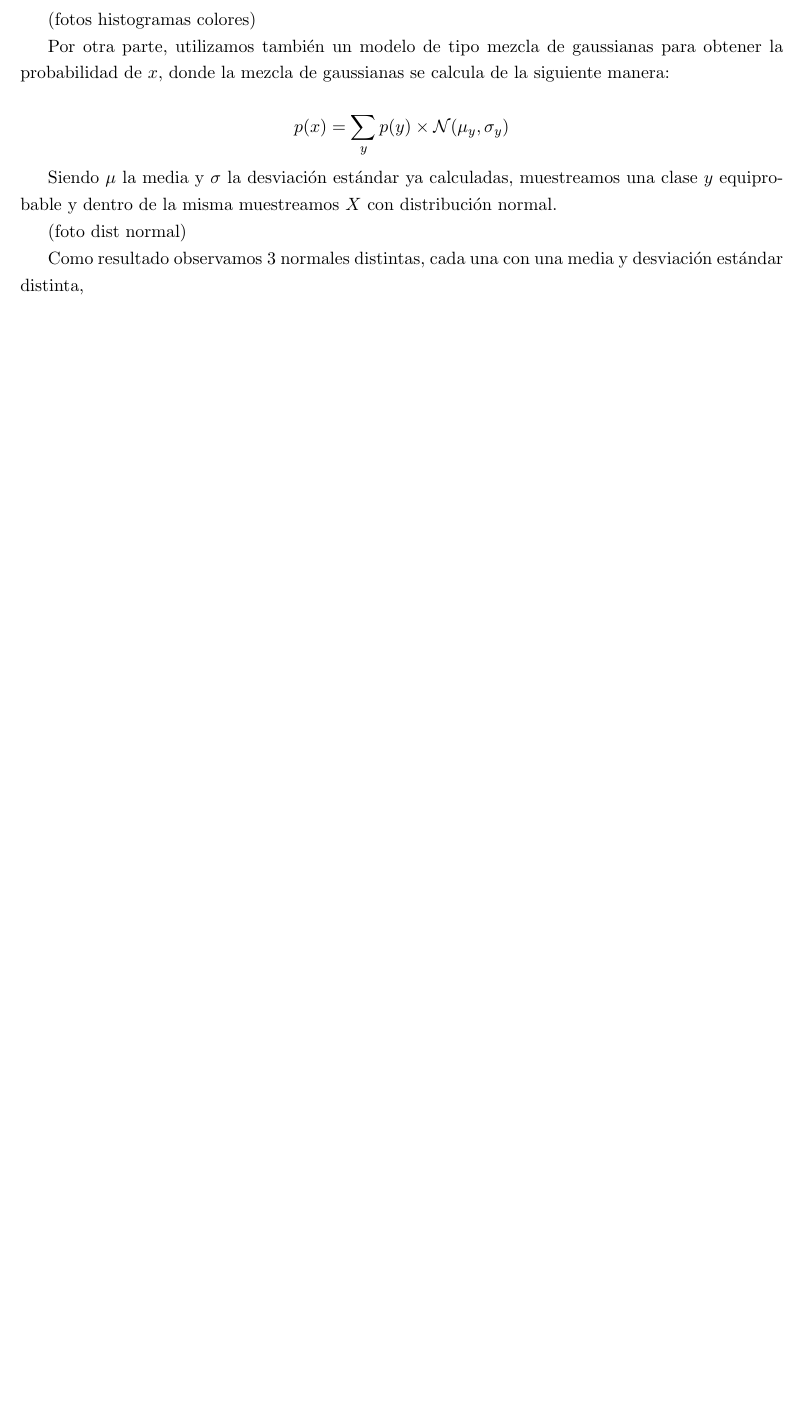
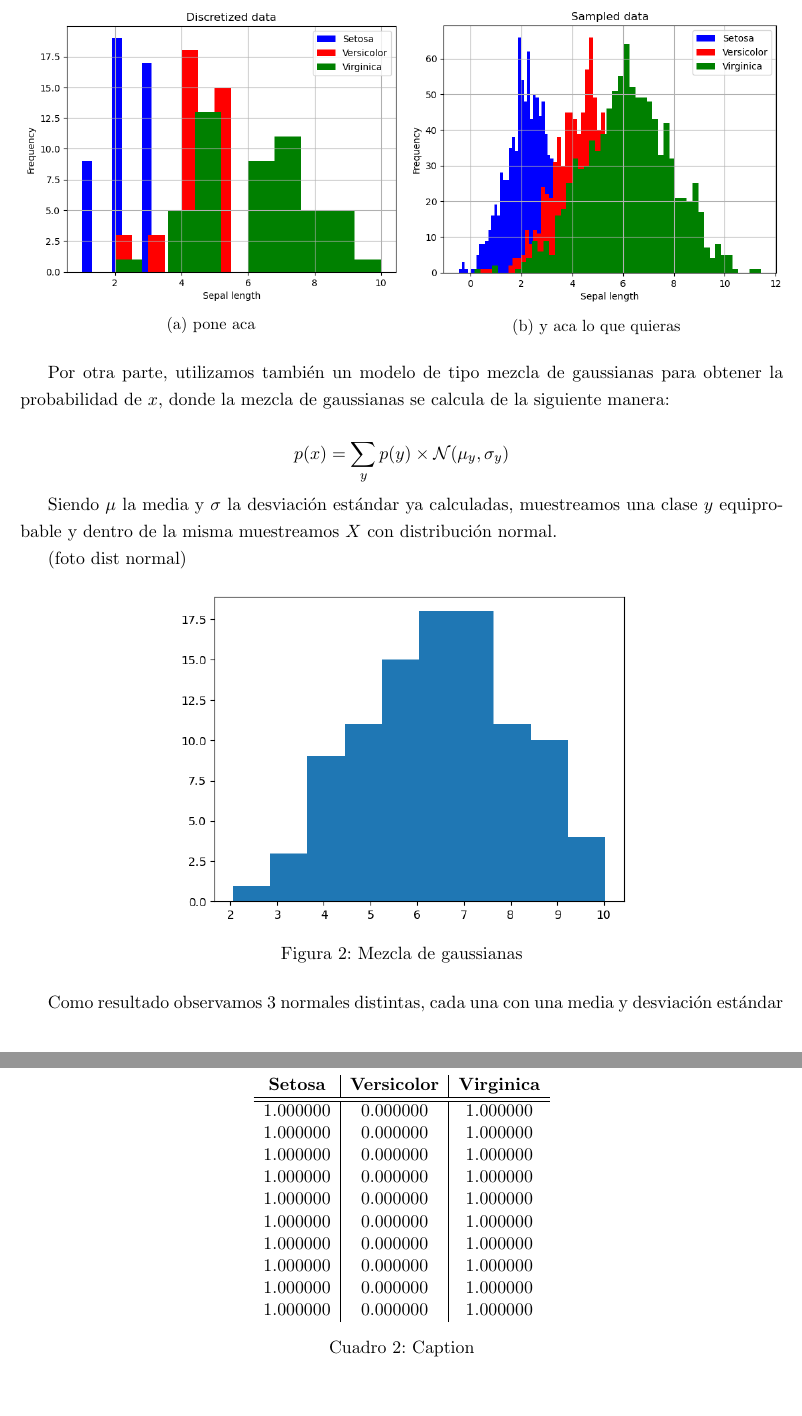
Before and after one commit to matiasmolinolo/iag-2023, a LaTeX document (report.tex): part of page 4 of 8 before the commit and two parts of pages 4 and 5 of 9 after it, the two joined at a grey line, cut at the place of the change, the shorter picture padded with empty space. Compiled offline with pdfLaTeX.

Commit message:
Updates from Overleaf

```diff
--- a/report.tex
+++ b/report.tex
@@ -77,6 +77,20 @@ En segundo lugar buscamos aproximar $p(y,o,h,w,t)$ a través de la ecuación $p(
 En este dataset de sklearn buscamos estimar distribuciones de probabilidad continuas. Para calcular las probabilidades $p(y|x)$ y $p(x|y)$, siendo $y$ una variable categórica y $x$ la variable continua `sepal length’, lo que hicimos fue discretizar los datos de $X$ en 10 bins entre $4.3$ y $7.9$. A partir de los mismos calculamos la frecuencia de cada bin para cada clase de $y$, lo que nos permitió calcular las probabilidades. Esto lo hicimos a partir de histogramas, además de ser una ayuda gráfica para observar la distribución de la frecuencia de los datos, también nos permite obtener los valores de esa distribución. También utilizamos numpy para obtener la media y la desviación estándar, esto nos permitió muestrear datos y comprobar que la distribución de probabilidades era una distribución normal.
 
 (fotos histogramas colores)
+\begin{figure}[h]
+\begin{subfigure}[h]{0.5\linewidth}
+    \centering
+    \includegraphics[width=\linewidth]{notebooks_clase_1/discretized_data_hist.png}
+    \caption{pone aca }
+    \label{fig:discrete}
+\end{subfigure}
+\begin{subfigure}[h]{0.5\linewidth}
+    \centering
+    \includegraphics[width=\linewidth]{notebooks_clase_1/sampled_data_hist.png}
+    \caption{y aca lo que quieras}
+    \label{fig:sampled}
+\end{subfigure}
+\end{figure}
 
 Por otra parte, utilizamos también un modelo de tipo mezcla de gaussianas para obtener la probabilidad de $x$, donde la mezcla de gaussianas se calcula de la siguiente manera:
 
@@ -87,8 +101,34 @@ $$
 Siendo $\mu$ la media y $\sigma$ la desviación estándar ya calculadas, muestreamos una clase $y$ equiprobable y dentro de la misma muestreamos $X$ con distribución normal.
 
 (foto dist normal)
+\begin{figure}[h]
+    \centering
+    \includegraphics[width=0.6\textwidth]{notebooks_clase_1/mix_gaussians.png}
+    \caption{Mezcla de gaussianas}
+    \label{fig:mix-gaussians}
+\end{figure}
 
-Como resultado observamos 3 normales distintas, cada una con una media y desviación estándar distinta,
+Como resultado observamos 3 normales distintas, cada una con una media y desviación estándar distinta, que componen 3 distribuciones de probabilidades distintas.
+
+
+\begin{table}[h]
+\centering
+\begin{tabular}{c|c|c}
+\textbf{Setosa}                   & \textbf{Versicolor}               &  \textbf{Virginica} \\ \hline \hline
+        1.000000 & 0.000000 & 1.000000 \\
+        1.000000 & 0.000000 & 1.000000 \\
+        1.000000 & 0.000000 & 1.000000 \\
+        1.000000 & 0.000000 & 1.000000 \\
+        1.000000 & 0.000000 & 1.000000 \\
+        1.000000 & 0.000000 & 1.000000 \\
+        1.000000 & 0.000000 & 1.000000 \\
+        1.000000 & 0.000000 & 1.000000 \\
+        1.000000 & 0.000000 & 1.000000 \\
+        1.000000 & 0.000000 & 1.000000 \\
+    \end{tabular}
+    \caption{Caption}
+    \label{tab:my_label}
+\end{table}
 
 \newpage
 
```
